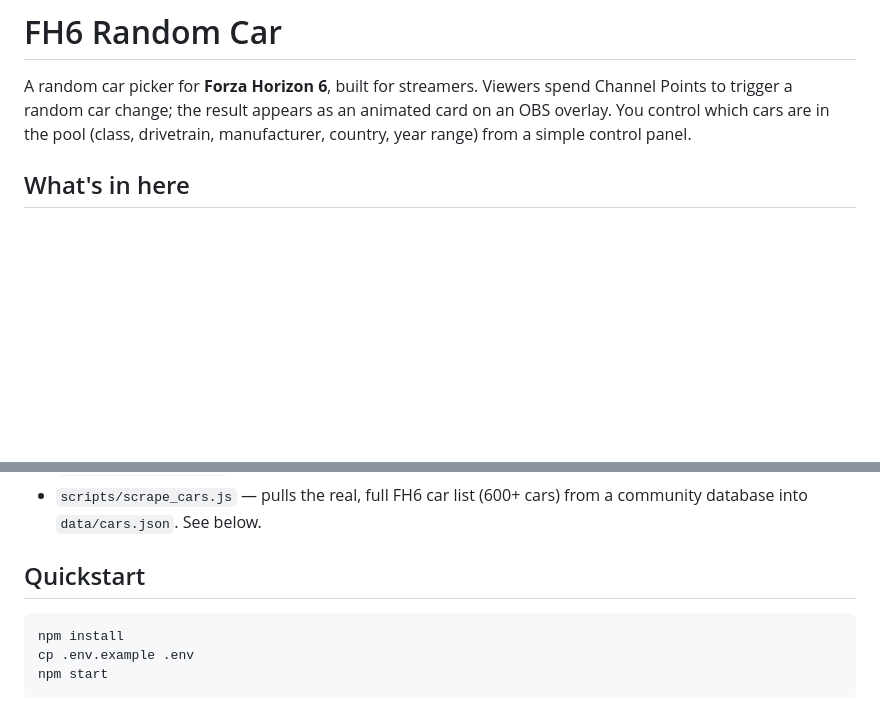
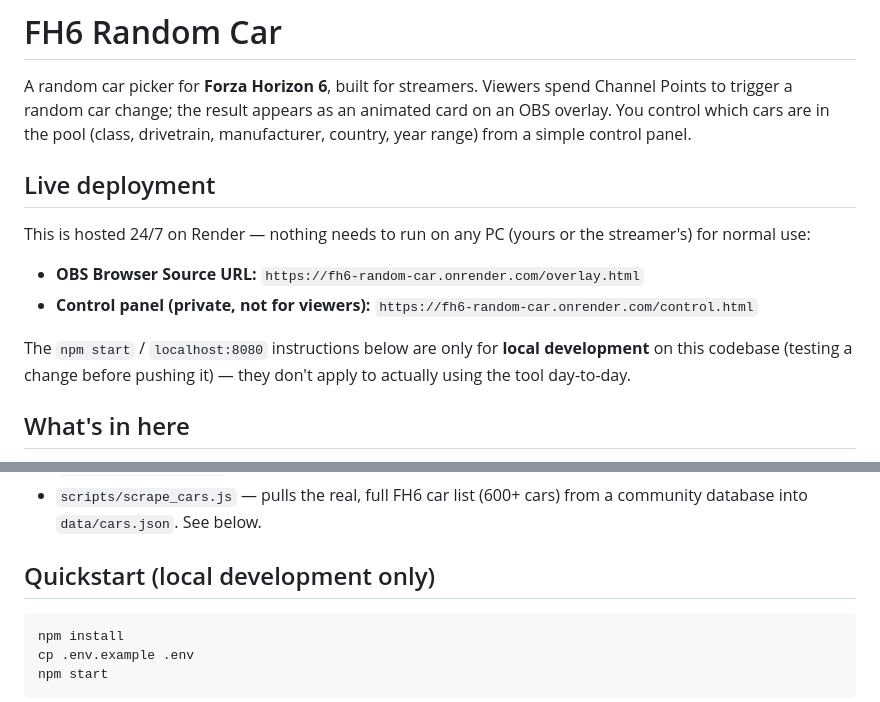
Before and after one commit to Weeven/fh6_random_car, a Markdown page: README.md, 2 parts joined by grey strips. Rendered like a GitHub page; blank space fills up the shorter version.

Commit message:
Clarify README: live deployment vs local-dev-only instructions
The localhost:8080 quickstart steps were being read as instructions for
actually using the tool, when they only apply to local development on this
codebase. Adds the real production URLs (Render) up front.

````diff
--- a/README.md
+++ b/README.md
@@ -5,6 +5,18 @@ spend Channel Points to trigger a random car change; the result appears as
 an animated card on an OBS overlay. You control which cars are in the pool
 (class, drivetrain, manufacturer, country, year range) from a simple control
 panel.
+
+## Live deployment
+
+This is hosted 24/7 on Render — nothing needs to run on any PC (yours or
+the streamer's) for normal use:
+
+- **OBS Browser Source URL:** `https://fh6-random-car.onrender.com/overlay.html`
+- **Control panel (private, not for viewers):** `https://fh6-random-car.onrender.com/control.html`
+
+The `npm start` / `localhost:8080` instructions below are only for **local
+development** on this codebase (testing a change before pushing it) — they
+don't apply to actually using the tool day-to-day.
 
 ## What's in here
 
@@ -23,7 +35,7 @@ panel.
 - `scripts/scrape_cars.js` — pulls the real, full FH6 car list (600+ cars)
   from a community database into `data/cars.json`. See below.
 
-## Quickstart
+## Quickstart (local development only)
 
 ```bash
 npm install
````
